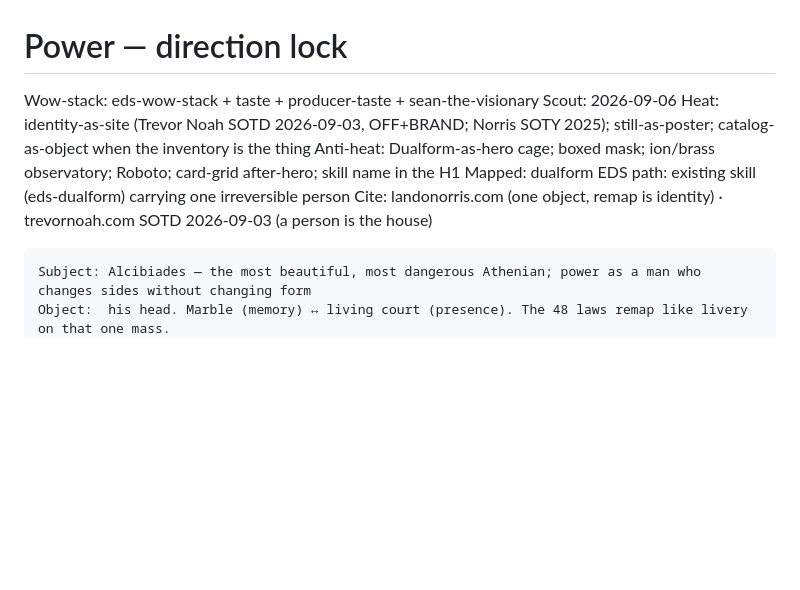
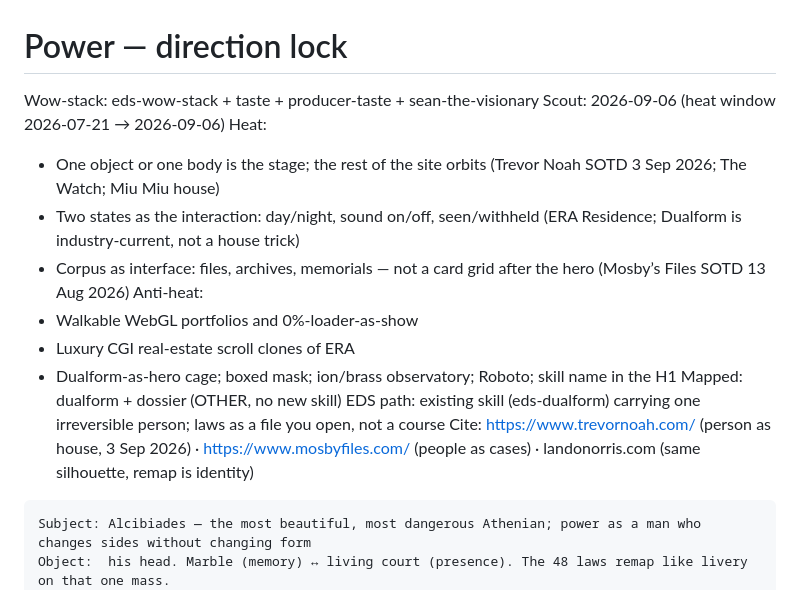
Before and after one commit to somarc/power, a Markdown page: DIRECTION.md, the part around the change. Rendered like a GitHub page; blank space fills up the shorter version.

Commit message:
docs: merge 2026-09-06 wow scout into the Power lock

````diff
--- a/DIRECTION.md
+++ b/DIRECTION.md
@@ -1,12 +1,18 @@
 # Power — direction lock
 
 Wow-stack: eds-wow-stack + taste + producer-taste + sean-the-visionary
-Scout: 2026-09-06
-Heat: identity-as-site (Trevor Noah SOTD 2026-09-03, OFF+BRAND; Norris SOTY 2025); still-as-poster; catalog-as-object when the inventory is the thing
-Anti-heat: Dualform-as-hero cage; boxed mask; ion/brass observatory; Roboto; card-grid after-hero; skill name in the H1
-Mapped: dualform
-EDS path: existing skill (eds-dualform) carrying one irreversible person
-Cite: landonorris.com (one object, remap is identity) · trevornoah.com SOTD 2026-09-03 (a person is the house)
+Scout: 2026-09-06 (heat window 2026-07-21 → 2026-09-06)
+Heat:
+- One object or one body is the stage; the rest of the site orbits (Trevor Noah SOTD 3 Sep 2026; The Watch; Miu Miu house)
+- Two states as the interaction: day/night, sound on/off, seen/withheld (ERA Residence; Dualform is industry-current, not a house trick)
+- Corpus as interface: files, archives, memorials — not a card grid after the hero (Mosby’s Files SOTD 13 Aug 2026)
+Anti-heat:
+- Walkable WebGL portfolios and 0%-loader-as-show
+- Luxury CGI real-estate scroll clones of ERA
+- Dualform-as-hero cage; boxed mask; ion/brass observatory; Roboto; skill name in the H1
+Mapped: dualform + dossier (OTHER, no new skill)
+EDS path: existing skill (eds-dualform) carrying one irreversible person; laws as a file you open, not a course
+Cite: https://www.trevornoah.com/ (person as house, 3 Sep 2026) · https://www.mosbyfiles.com/ (people as cases) · landonorris.com (same silhouette, remap is identity)
 
 ```text
 Subject: Alcibiades — the most beautiful, most dangerous Athenian; power as a man who changes sides without changing form
````
